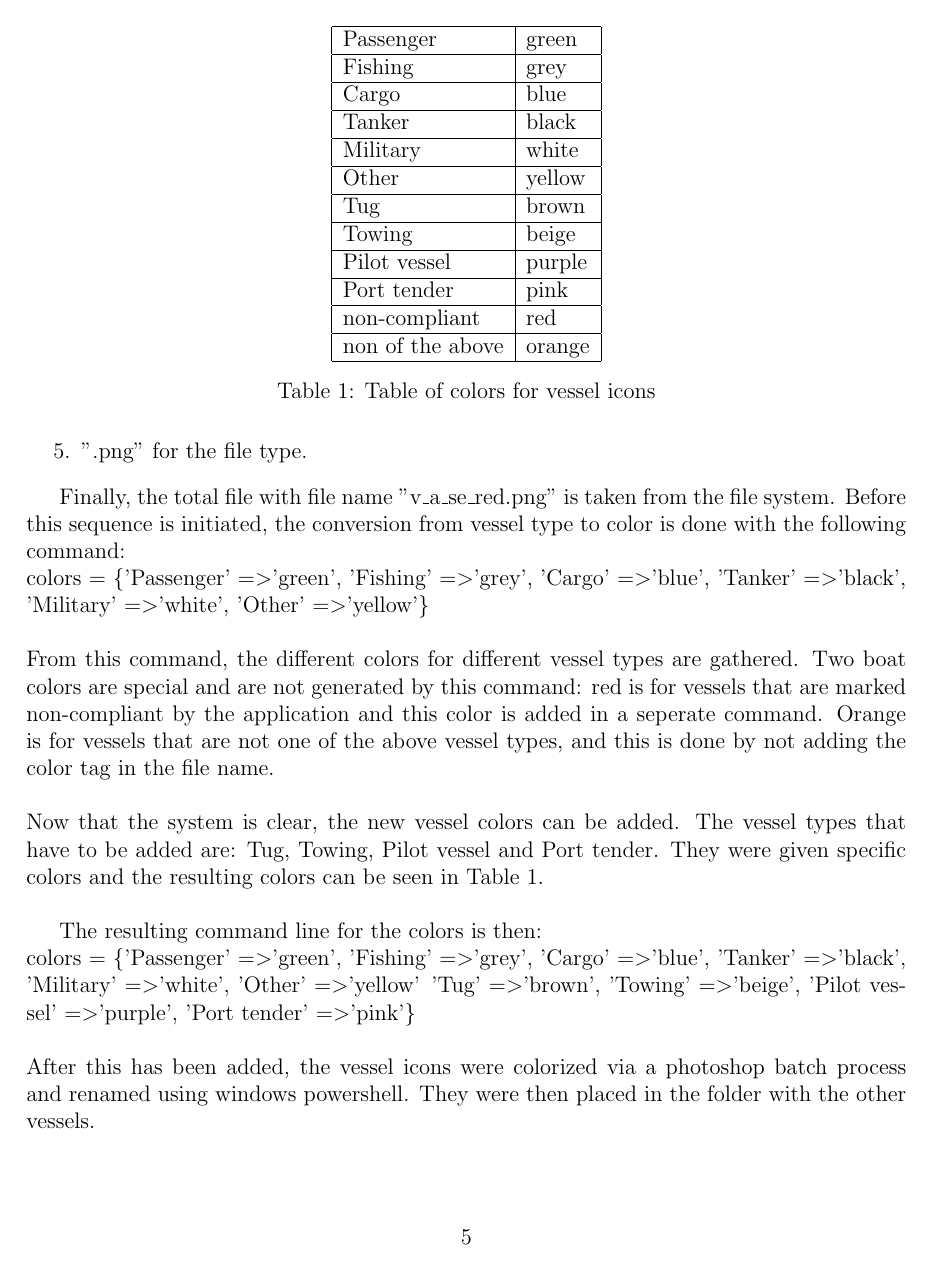
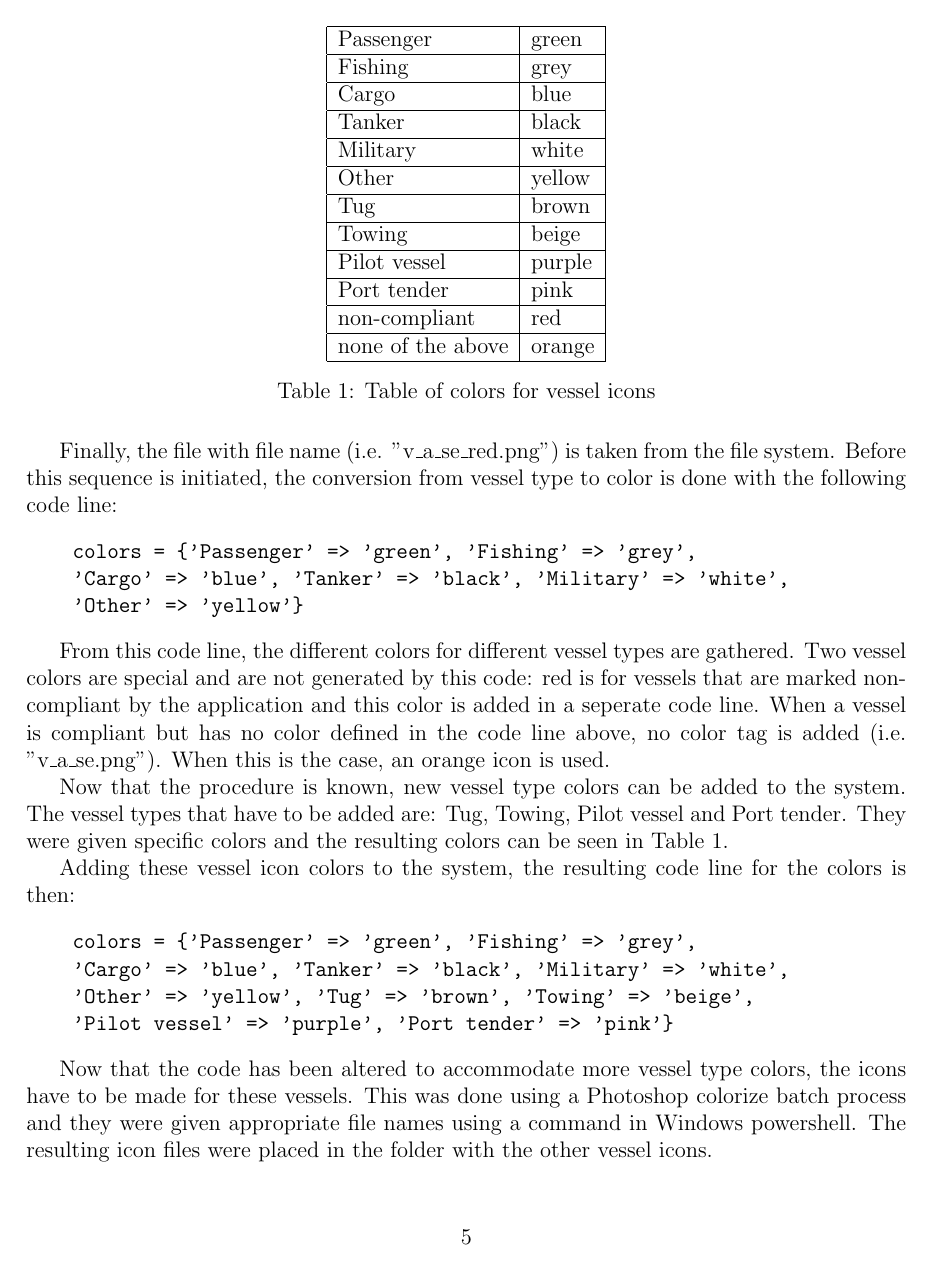
Before and after one commit to michielha/TI2200-mjbl, a LaTeX document (verslag/verslag.tex): page 5 of 9. Compiled offline with pdfLaTeX.

Commit message:
Assignment 5 mooier geschreven

```diff
--- a/verslag/verslag.tex
+++ b/verslag/verslag.tex
@@ -87,17 +87,16 @@ In the source folder of the project there is a folder with all vessel icons. Eve
 \item ".png" for the file type.
 \end{enumerate}
 
-Finally, the total file with file name "v\_a\_se\_red.png" is taken from the file system. Before this sequence is initiated, the conversion from vessel type to color is done with the following command:
-\\
-    colors = \{'Passenger' =\textgreater 'green', 'Fishing' =\textgreater 'grey', 'Cargo' =\textgreater 'blue', 'Tanker' =\textgreater 'black', 'Military' =\textgreater 'white', 'Other' =\textgreater 'yellow'\}
-\\
-\\
-From this command, the different colors for different vessel types are gathered. Two boat colors are special and are not generated by this command: red is for vessels that are marked non-compliant by the application and this color is added in a seperate command. Orange is for vessels that are not one of the above vessel types, and this is done by not adding the color tag in the file name.
-\\
-\\
-Now that the system is clear, the new vessel colors can be added. The vessel types that have to be added are: Tug, Towing, Pilot vessel and Port tender. They were given specific colors and the resulting colors can be seen in Table \ref{colortable}.
-\\
+Finally, the file with file name (i.e. "v\_a\_se\_red.png") is taken from the file system. Before this sequence is initiated, the conversion from vessel type to color is done with the following code line:
+\begin{verbatim}
+    colors = {'Passenger' => 'green', 'Fishing' => 'grey',
+    'Cargo' => 'blue', 'Tanker' => 'black', 'Military' => 'white',
+    'Other' => 'yellow'}
+\end{verbatim}
 
+From this code line, the different colors for different vessel types are gathered. Two vessel colors are special and are not generated by this code: red is for vessels that are marked non-compliant by the application and this color is added in a seperate code line. When a vessel is compliant but has no color defined in the code line above, no color tag is added (i.e. "v\_a\_se.png"). When this is the case, an orange icon is used.
+
+Now that the procedure is known, new vessel type colors can be added to the system. The vessel types that have to be added are: Tug, Towing, Pilot vessel and Port tender. They were given specific colors and the resulting colors can be seen in Table \ref{colortable}.
 \begin{table}
 \centering
 
@@ -125,20 +124,22 @@ Now that the system is clear, the new vessel colors can be added. The vessel typ
 	\hline
 	non-compliant & red \\
 	\hline
-	non of the above & orange \\
+	none of the above & orange \\
 	\hline
 \end{tabular}
 \caption{Table of colors for vessel icons}
 \label{colortable}
 \end{table}
 
-The resulting command line for the colors is then:
-\\
-    colors = \{'Passenger' =\textgreater 'green', 'Fishing' =\textgreater 'grey', 'Cargo' =\textgreater 'blue', 'Tanker' =\textgreater 'black', 'Military' =\textgreater 'white', 'Other' =\textgreater 'yellow'\, 'Tug' =\textgreater 'brown', 'Towing' =\textgreater 'beige', 'Pilot vessel' =\textgreater 'purple', 'Port tender' =\textgreater 'pink'\}
-\\
-\\
-After this has been added, the vessel icons were colorized via a photoshop batch process and renamed using windows powershell. They were then placed in the folder with the other vessels.
+Adding these vessel icon colors to the system, the resulting code line for the colors is then:
+\begin{verbatim}
+    colors = {'Passenger' => 'green', 'Fishing' => 'grey',
+    'Cargo' => 'blue', 'Tanker' => 'black', 'Military' => 'white',
+    'Other' => 'yellow', 'Tug' => 'brown', 'Towing' => 'beige',
+    'Pilot vessel' => 'purple', 'Port tender' => 'pink'}
+\end{verbatim}
 
+Now that the code has been altered to accommodate more vessel type colors, the icons have to be made for these vessels. This was done using a Photoshop colorize batch process and they were given appropriate file names using a command in Windows powershell. The resulting icon files were placed in the folder with the other vessel icons.
 
 
 \section*{Assignment 6}
```
Also changed, not shown: verslag/verslag.tex (6 more changed lines).
